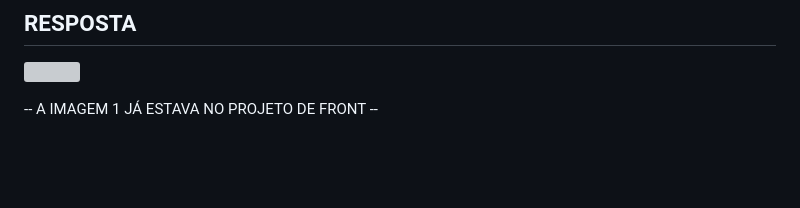
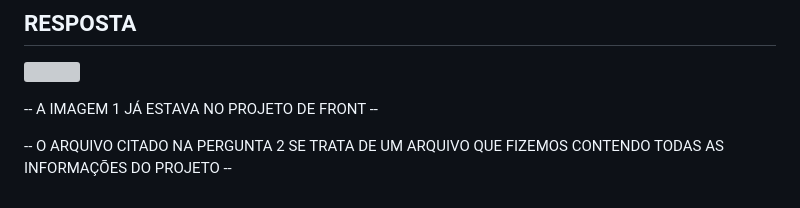
Before and after one commit to GB-OrbitAlert/GB_WEB, a Markdown page: AI.md, the part around the change. GitHub-like rendering; blank space fills up the shorter version; grey boxes are pictures that could not be loaded.

Commit message:
docs: Adicionando comentário no arquivo AI.md

```diff
--- a/AI.md
+++ b/AI.md
@@ -170,3 +170,5 @@ Faça uma imagem mostrando as características do projeto:
 <img src="src/img/imagem3.png"> <!--imagem3.png-->
 
 -- A IMAGEM 1 JÁ ESTAVA NO PROJETO DE FRONT --
+
+-- O ARQUIVO CITADO NA PERGUNTA 2 SE TRATA DE UM ARQUIVO QUE FIZEMOS CONTENDO TODAS AS INFORMAÇÕES DO PROJETO --
```
